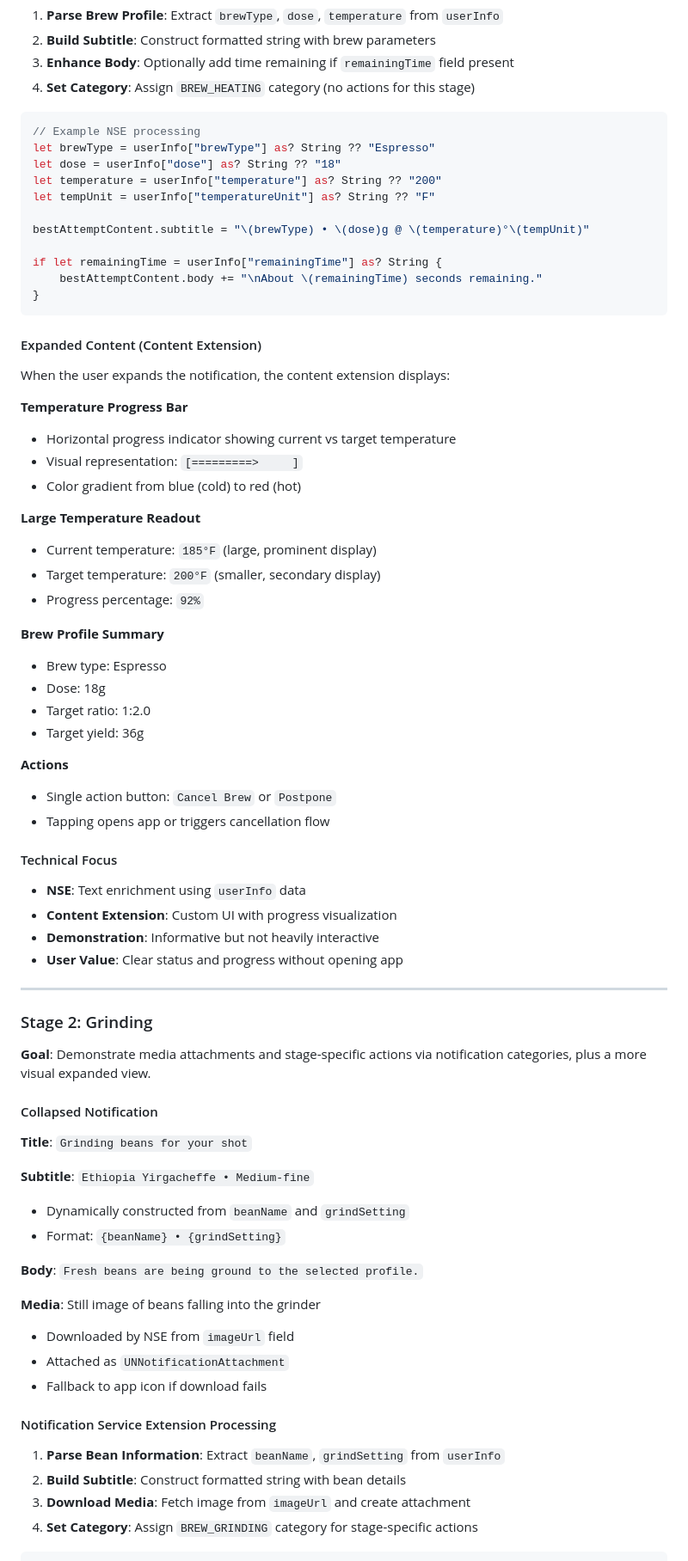
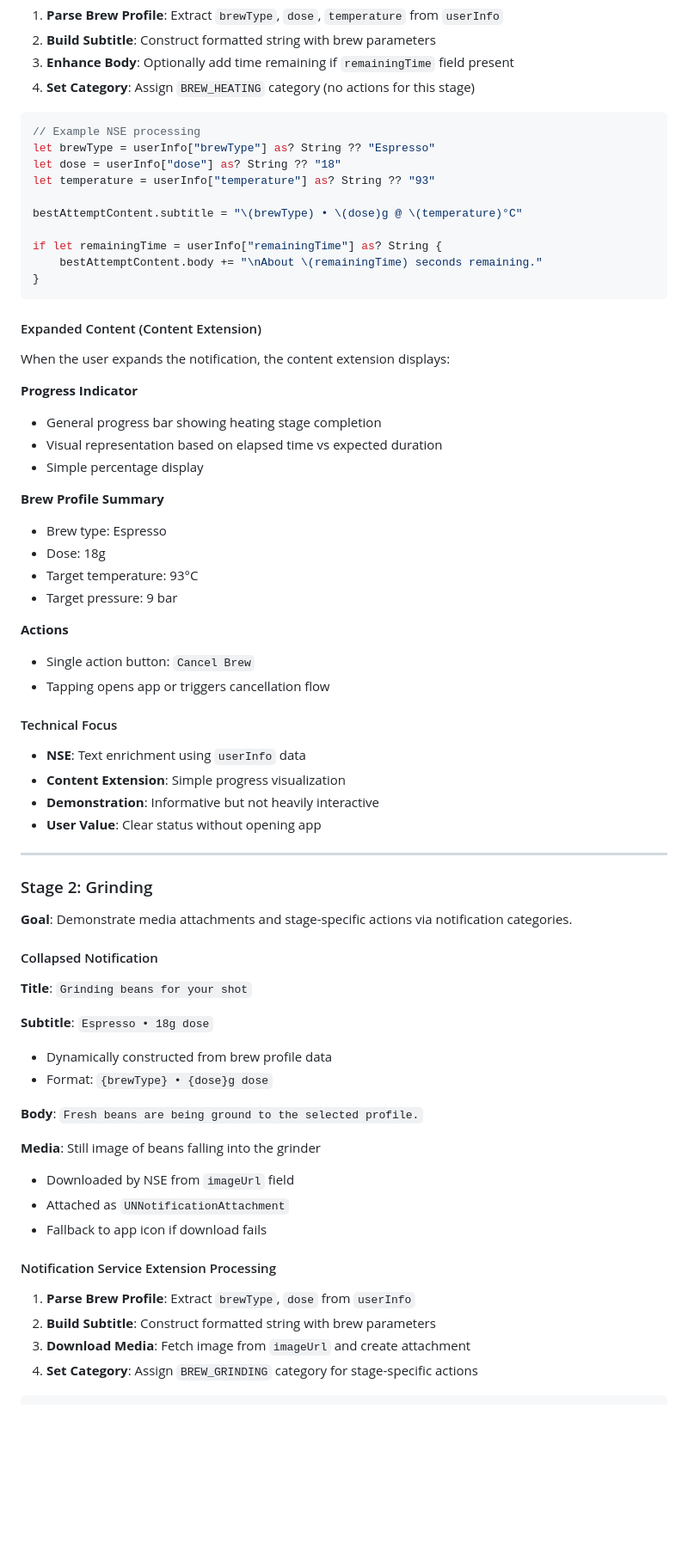
Before and after one commit to Toglefritz/First_Crack, a Markdown page: NOTIFICATION_DESIGN.md, the part around one of its changes. Shown at 86% size. Rendered like a GitHub page; blank space fills up the shorter version.

```diff
--- a/NOTIFICATION_DESIGN.md
+++ b/NOTIFICATION_DESIGN.md
@@ -124,10 +123,9 @@ The NSE performs the following enrichment:
 // Example NSE processing
 let brewType = userInfo["brewType"] as? String ?? "Espresso"
 let dose = userInfo["dose"] as? String ?? "18"
-let temperature = userInfo["temperature"] as? String ?? "200"
-let tempUnit = userInfo["temperatureUnit"] as? String ?? "F"
+let temperature = userInfo["temperature"] as? String ?? "93"
 
-bestAttemptContent.subtitle = "\(brewType) • \(dose)g @ \(temperature)°\(tempUnit)"
+bestAttemptContent.subtitle = "\(brewType) • \(dose)g @ \(temperature)°C"
 
 if let remainingTime = userInfo["remainingTime"] as? String {
     bestAttemptContent.body += "\nAbout \(remainingTime) seconds remaining."
@@ -138,46 +136,41 @@ if let remainingTime = userInfo["remainingTime"] as? String {
 
 When the user expands the notification, the content extension displays:
 
-**Temperature Progress Bar**
-- Horizontal progress indicator showing current vs target temperature
-- Visual representation: `[=========>     ]`
-- Color gradient from blue (cold) to red (hot)
-
-**Large Temperature Readout**
-- Current temperature: `185°F` (large, prominent display)
-- Target temperature: `200°F` (smaller, secondary display)
-- Progress percentage: `92%`
+**Progress Indicator**
+- General progress bar showing heating stage completion
+- Visual representation based on elapsed time vs expected duration
+- Simple percentage display
 
 **Brew Profile Summary**
 - Brew type: Espresso
 - Dose: 18g
-- Target ratio: 1:2.0
-- Target yield: 36g
+- Target temperature: 93°C
+- Target pressure: 9 bar
 
 **Actions**
-- Single action button: `Cancel Brew` or `Postpone`
+- Single action button: `Cancel Brew`
 - Tapping opens app or triggers cancellation flow
 
 #### Technical Focus
 
 - **NSE**: Text enrichment using `userInfo` data
-- **Content Extension**: Custom UI with progress visualization
+- **Content Extension**: Simple progress visualization
 - **Demonstration**: Informative but not heavily interactive
-- **User Value**: Clear status and progress without opening app
+- **User Value**: Clear status without opening app
 
 ---
 
 ### Stage 2: Grinding
 
-**Goal**: Demonstrate media attachments and stage-specific actions via notification categories, plus a more visual expanded view.
+**Goal**: Demonstrate media attachments and stage-specific actions via notification categories.
 
 #### Collapsed Notification
 
 **Title**: `Grinding beans for your shot`
 
-**Subtitle**: `Ethiopia Yirgacheffe • Medium-fine`
-- Dynamically constructed from `beanName` and `grindSetting`
-- Format: `{beanName} • {grindSetting}`
+**Subtitle**: `Espresso • 18g dose`
+- Dynamically constructed from brew profile data
+- Format: `{brewType} • {dose}g dose`
 
 **Body**: `Fresh beans are being ground to the selected profile.`
 
@@ -188,8 +181,8 @@ When the user expands the notification, the content extension displays:
 
 #### Notification Service Extension Processing
 
-1. **Parse Bean Information**: Extract `beanName`, `grindSetting` from `userInfo`
-2. **Build Subtitle**: Construct formatted string with bean details
+1. **Parse Brew Profile**: Extract `brewType`, `dose` from `userInfo`
+2. **Build Subtitle**: Construct formatted string with brew parameters
 3. **Download Media**: Fetch image from `imageUrl` and create attachment
 4. **Set Category**: Assign `BREW_GRINDING` category for stage-specific actions
 
```
Also changed, not shown: other parts of NOTIFICATION_DESIGN.md (+57 -83 lines).
